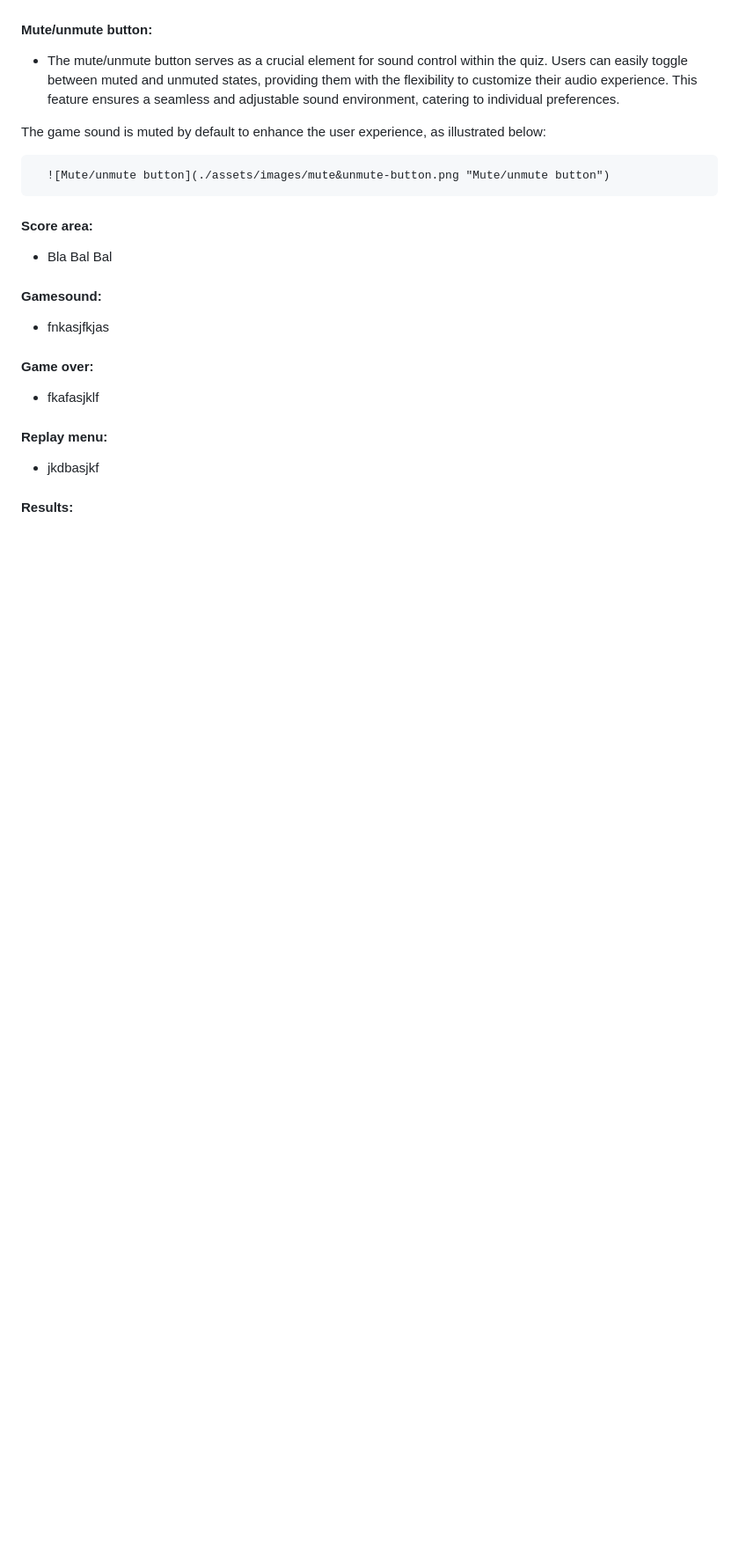
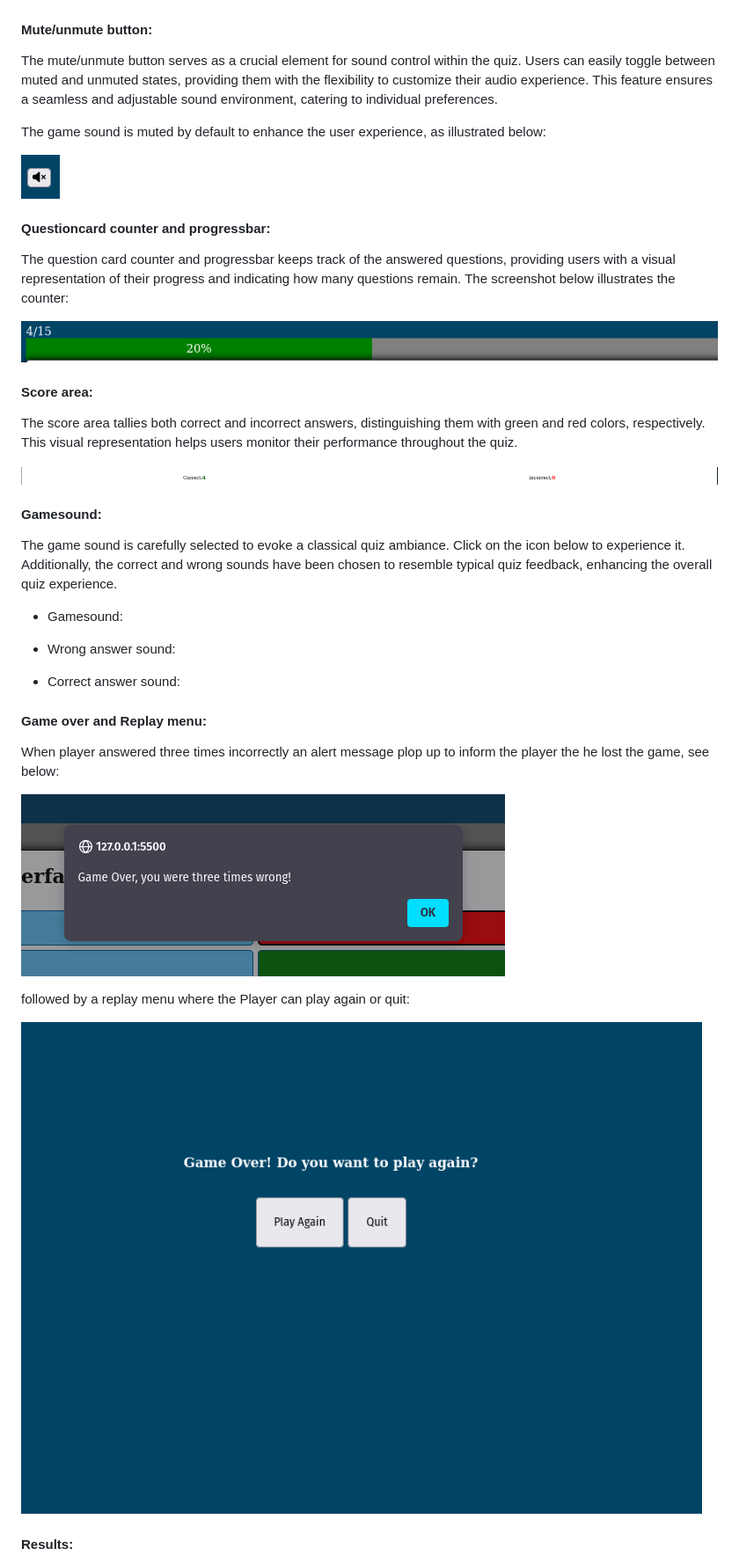
Before and after one commit to DFCMK/Quiz-Game, a Markdown page: README.md, the part around the change printed below. Shown: that part at 88% size. Drawn GitHub-style; pictures changed too: assets/images/counter&progressbar.png (added), assets/images/gameover-msg.png (added), assets/images/replay-menu.png (added); blank space fills up the shorter version.

Commit message:
updated existing features

```diff
--- a/README.md
+++ b/README.md
@@ -107,23 +106,47 @@ The quiz website consists of a homepage with a brief introduction and a start bu
   ![Questioncard smartphone](./assets/images/questioncard-smartphone.png "Homepage on smartphone")
 
   #### Mute/unmute button:
-  - The mute/unmute button serves as a crucial element for sound control within the quiz. Users can easily toggle between muted and unmuted states, providing them with the flexibility to customize their audio experience. This feature ensures a seamless and adjustable sound environment, catering to individual preferences.
+  The mute/unmute button serves as a crucial element for sound control within the quiz. Users can easily toggle between muted and unmuted states, providing them with the flexibility to customize their audio experience. This feature ensures a seamless and adjustable sound environment, catering to individual preferences.
 
   The game sound is muted by default to enhance the user experience, as illustrated below:
 
 
-      ![Mute/unmute button](./assets/images/mute&unmute-button.png "Mute/unmute button")
+  ![Mute/unmute button](./assets/images/mute&unmute-button.png "Mute/unmute button")
+
+  #### Questioncard counter and progressbar:
+  The question card counter and progressbar keeps track of the answered questions, providing users with a visual representation of their progress and indicating how many questions remain.
+  The screenshot below illustrates the counter:
+
+  ![Counter and progressbar](./assets/images/counter&progressbar.png "Counter and progressbar")
+
+
 
   #### Score area:
-  - Bla Bal Bal
+  The score area tallies both correct and incorrect answers, distinguishing them with green and red colors, respectively. This visual representation helps users monitor their performance throughout the quiz.
+
+  ![Score area](./assets/images/score.png "Score area")
 
   #### Gamesound:
-  - fnkasjfkjas
+  The game sound is carefully selected to evoke a classical quiz ambiance. Click on the icon below to experience it. Additionally, the correct and wrong sounds have been chosen to resemble typical quiz feedback, enhancing the overall quiz experience.
 
-  #### Game over:
-  - fkafasjklf
+  - Gamesound:
 
-  #### Replay menu:
-  - jkdbasjkf
+
+  - Wrong answer sound:
+
+
+  - Correct answer sound:
+
+
+
+  #### Game over and Replay menu:
+  When player answered three times incorrectly an alert message plop up to inform the player the he lost the game, see below:
+
+  ![Game over message](./assets/images/gameover-msg.png "Game over message")
+
+
+  followed by a replay menu where the Player can play again or quit:
+
+  ![Replay menu](./assets/images/replay-menu.png "Replay menu")
 
   #### Results:
```
Also changed, not shown: other parts of README.md (+8 -7 lines), assets/images/results.png (added).
